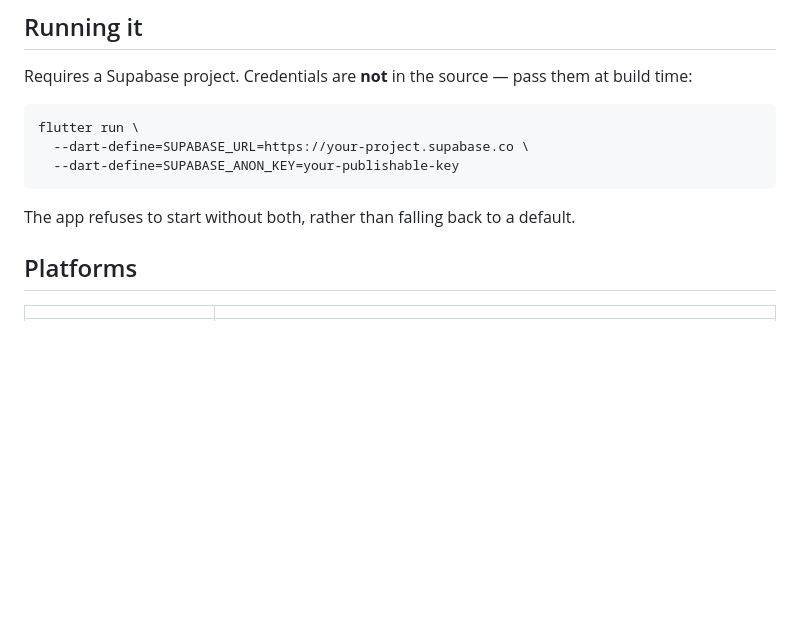
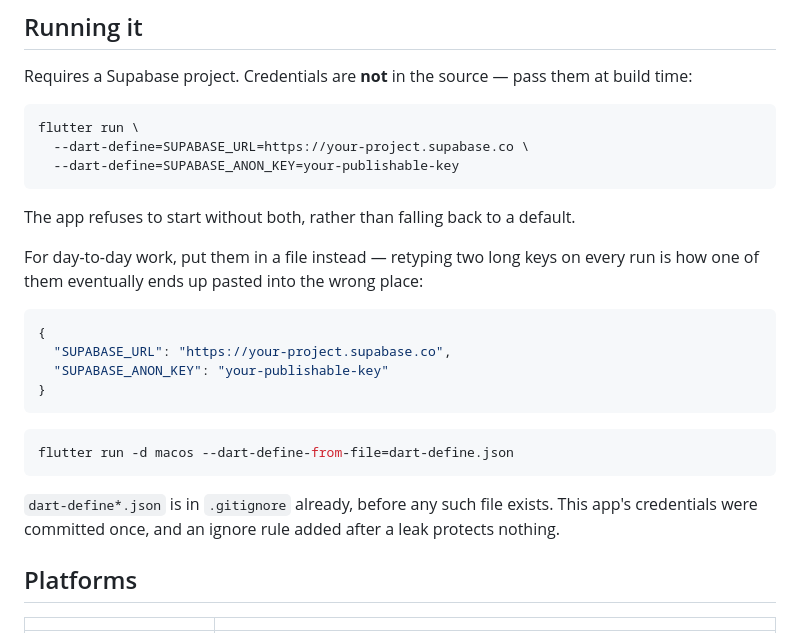
Before and after one commit to dev-kaiki/smi-files, a Markdown page: README.md, the part around the change. Drawn GitHub-style; blank space fills up the shorter version.

Commit message:
docs: como usar o --dart-define-from-file
Complementa o commit anterior, que so trouxe a regra de .gitignore.

Co-Authored-By: Claude Opus 5 <noreply@anthropic.com>

````diff
--- a/README.md
+++ b/README.md
@@ -64,6 +64,24 @@ flutter run \
 
 The app refuses to start without both, rather than falling back to a default.
 
+For day-to-day work, put them in a file instead — retyping two long keys on
+every run is how one of them eventually ends up pasted into the wrong place:
+
+```json
+{
+  "SUPABASE_URL": "https://your-project.supabase.co",
+  "SUPABASE_ANON_KEY": "your-publishable-key"
+}
+```
+
+```bash
+flutter run -d macos --dart-define-from-file=dart-define.json
+```
+
+`dart-define*.json` is in `.gitignore` already, before any such file exists.
+This app's credentials were committed once, and an ignore rule added after a
+leak protects nothing.
+
 ## Platforms
 
 | | |
````
